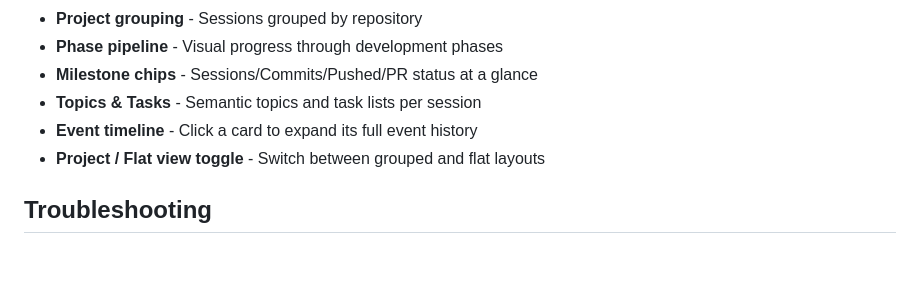
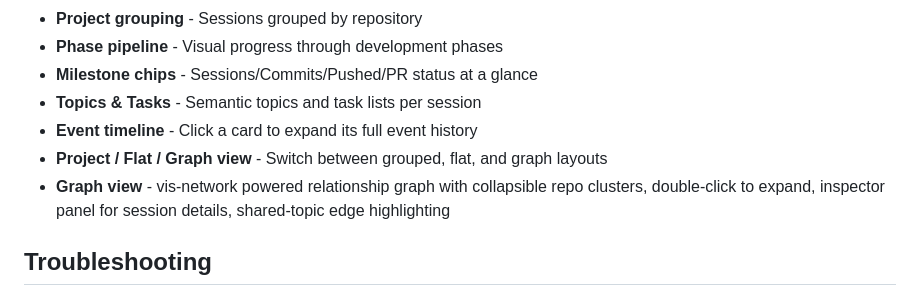
Before and after one commit to hiroyannnn/devctx, a Markdown page: README.md, the part around the change. Rendered like a GitHub page; blank space fills up the shorter version.

```diff
--- a/README.md
+++ b/README.md
@@ -323,7 +323,8 @@ Opens a web dashboard at `http://localhost:3333` with:
 - **Milestone chips** - Sessions/Commits/Pushed/PR status at a glance
 - **Topics & Tasks** - Semantic topics and task lists per session
 - **Event timeline** - Click a card to expand its full event history
-- **Project / Flat view toggle** - Switch between grouped and flat layouts
+- **Project / Flat / Graph view** - Switch between grouped, flat, and graph layouts
+- **Graph view** - vis-network powered relationship graph with collapsible repo clusters, double-click to expand, inspector panel for session details, shared-topic edge highlighting
 
 ## Troubleshooting
 
```
Also changed, not shown: README.ja.md (+2 -1 lines).
